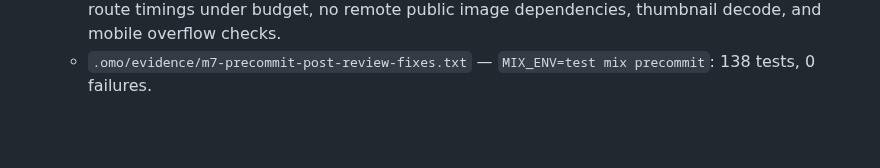
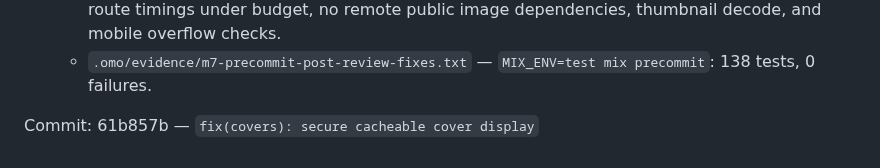
Before and after one commit to Meillaya/hiraeth, a Markdown page: worklog.md, the part around the change. Drawn GitHub-style; blank space fills up the shorter version.

Commit message:
chore(process): record cover remediation commit

```diff
--- a/worklog.md
+++ b/worklog.md
@@ -621,3 +621,5 @@ Commits:
   - `.omo/evidence/m7-full-mix-test-post-review-fixes.txt` — full suite: 138 tests, 0 failures.
   - `.omo/evidence/m7-browser-qa-strict-post-review-fixes.txt` — strict browser QA passed with all route timings under budget, no remote public image dependencies, thumbnail decode, and mobile overflow checks.
   - `.omo/evidence/m7-precommit-post-review-fixes.txt` — `MIX_ENV=test mix precommit`: 138 tests, 0 failures.
+
+Commit: 61b857b — `fix(covers): secure cacheable cover display`
```
